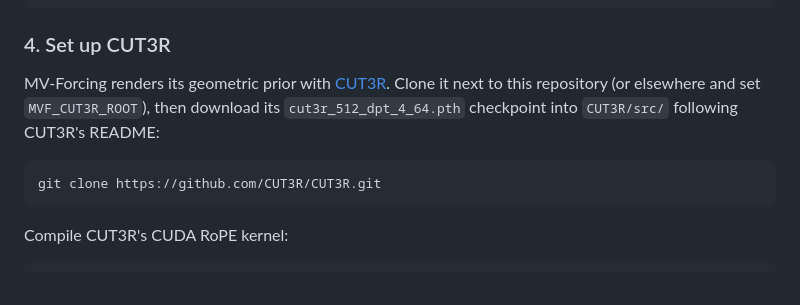
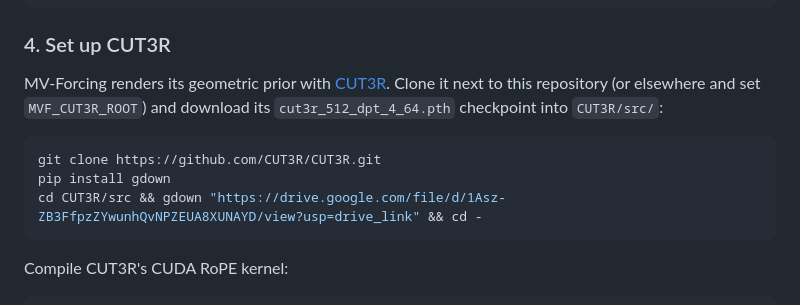
Before and after one commit to galfiebelman/mv-forcing, a Markdown page: README.md, the part around the change. Rendered like a GitHub page.

Commit message:
Make the CUT3R checkpoint download self-contained

````diff
--- a/README.md
+++ b/README.md
@@ -37,11 +37,13 @@ pip install https://github.com/Dao-AILab/flash-attention/releases/download/v2.7.
 ```
 
 ### 4. Set up CUT3R
-MV-Forcing renders its geometric prior with [CUT3R](https://github.com/CUT3R/CUT3R).
-Clone it next to this repository (or elsewhere and set `MVF_CUT3R_ROOT`), then download
-its `cut3r_512_dpt_4_64.pth` checkpoint into `CUT3R/src/` following CUT3R's README:
+MV-Forcing renders its geometric prior with [CUT3R](https://github.com/CUT3R/CUT3R). Clone
+it next to this repository (or elsewhere and set `MVF_CUT3R_ROOT`) and download its
+`cut3r_512_dpt_4_64.pth` checkpoint into `CUT3R/src/`:
 ```bash
 git clone https://github.com/CUT3R/CUT3R.git
+pip install gdown
+cd CUT3R/src && gdown "https://drive.google.com/file/d/1Asz-ZB3FfpzZYwunhQvNPZEUA8XUNAYD/view?usp=drive_link" && cd -
 ```
 
 Compile CUT3R's CUDA RoPE kernel:
````
